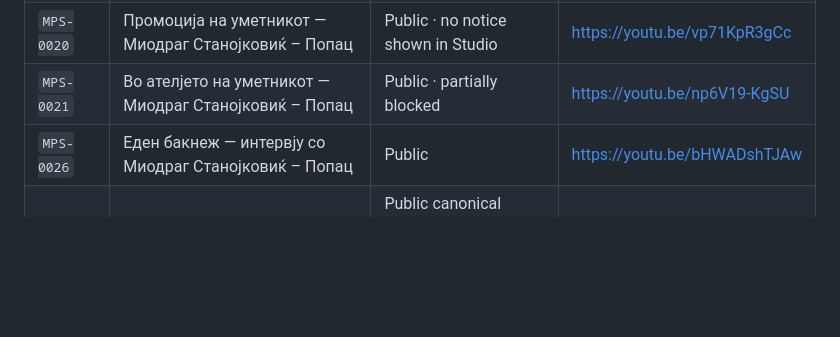
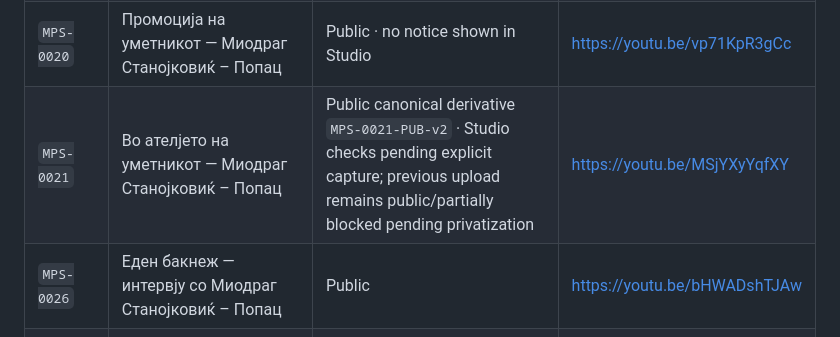
Before and after one commit to sasostanojkovik/sazdo-popac-digital-archive, a Markdown page: assets/video/README.md, the part around the change. Rendered like a GitHub page; blank space fills up the shorter version.

Commit message:
Document MPS-0021 public derivative status

```diff
--- a/assets/video/README.md
+++ b/assets/video/README.md
@@ -27,7 +27,7 @@ This directory contains selected optimized H.264/AAC web derivatives used for co
 | `MPS-0016` | Промоција на CD и DVD – евергрин македонска музика — Дом на АРМ, Скопје — Миодраг Станојковиќ – Попац | Public · partially blocked | https://youtu.be/BWLaO469hVA |
 | `MPS-0018` | Децата од сиот свет — Миодраг Станојковиќ – Попац | Public · no notice shown in Studio | https://youtu.be/IDKqqsqnhs4 |
 | `MPS-0020` | Промоција на уметникот — Миодраг Станојковиќ – Попац | Public · no notice shown in Studio | https://youtu.be/vp71KpR3gCc |
-| `MPS-0021` | Во ателјето на уметникот — Миодраг Станојковиќ – Попац | Public · partially blocked | https://youtu.be/np6V19-KgSU |
+| `MPS-0021` | Во ателјето на уметникот — Миодраг Станојковиќ – Попац | Public canonical derivative `MPS-0021-PUB-v2` · Studio checks pending explicit capture; previous upload remains public/partially blocked pending privatization | https://youtu.be/MSjYXyYqfXY |
 | `MPS-0026` | Еден бакнеж — интервју со Миодраг Станојковиќ – Попац | Public | https://youtu.be/bHWADshTJAw |
 | `MPS-0024` | Ателје со најнови слики — Миодраг Станојковиќ – Попац | Public canonical derivative `MPS-0024-PUB-v2` · YouTube checks: no issues | https://youtu.be/1__doW0TVw8 |
 | `MPS-0025` | Слики од старо Скопје — Миодраг Станојковиќ – Попац | Public · checks completed with no issues | Official channel upload |
```
